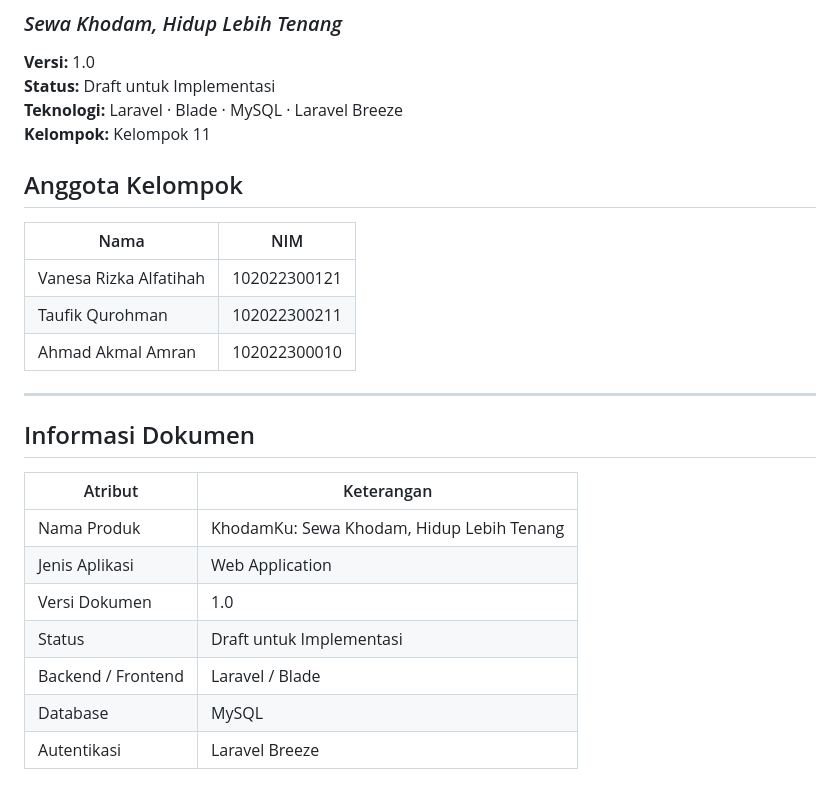
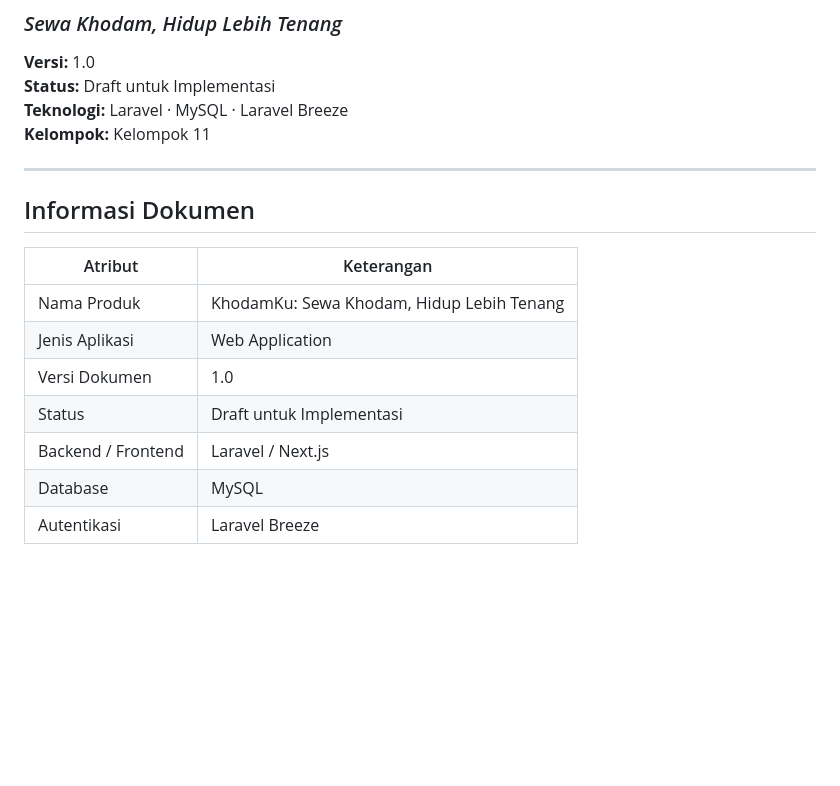
Before and after one commit to vanesarz/khodamku, a Markdown page: docs/PRD.md, the part around the change. Drawn GitHub-style; blank space fills up the shorter version.

```diff
--- a/docs/PRD.md
+++ b/docs/PRD.md
@@ -5,16 +5,8 @@
 
 **Versi:** 1.0
 **Status:** Draft untuk Implementasi
-**Teknologi:** Laravel · Blade · MySQL · Laravel Breeze
+**Teknologi:** Laravel · MySQL · Laravel Breeze
 **Kelompok:** Kelompok 11
-
-## Anggota Kelompok
-
-| Nama | NIM |
-|---|---|
-| Vanesa Rizka Alfatihah | 102022300121 |
-| Taufik Qurohman | 102022300211 |
-| Ahmad Akmal Amran | 102022300010 |
 
 ---
 
@@ -26,7 +18,7 @@
 | Jenis Aplikasi | Web Application |
 | Versi Dokumen | 1.0 |
 | Status | Draft untuk Implementasi |
-| Backend / Frontend | Laravel / Blade |
+| Backend / Frontend | Laravel / Next.js |
 | Database | MySQL |
 | Autentikasi | Laravel Breeze |
 
```
Also changed, not shown: README.md (added, +253 -0 lines).
